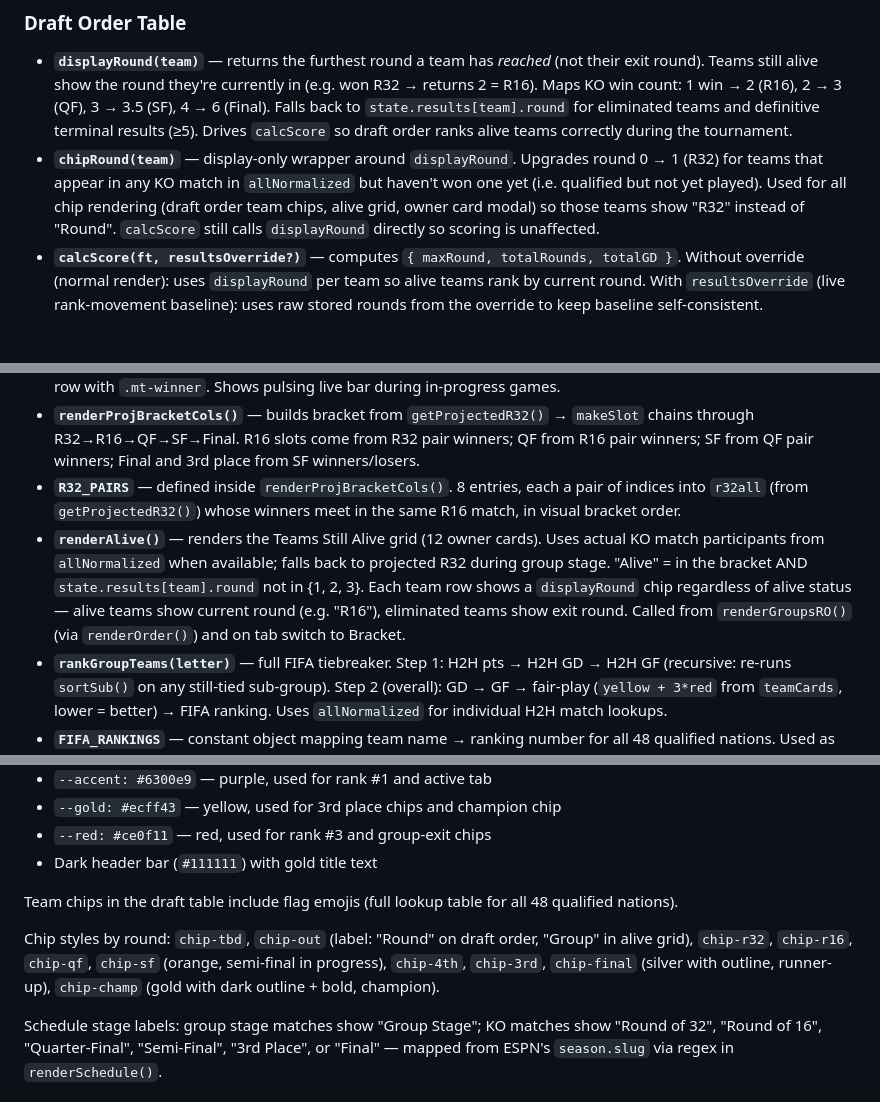
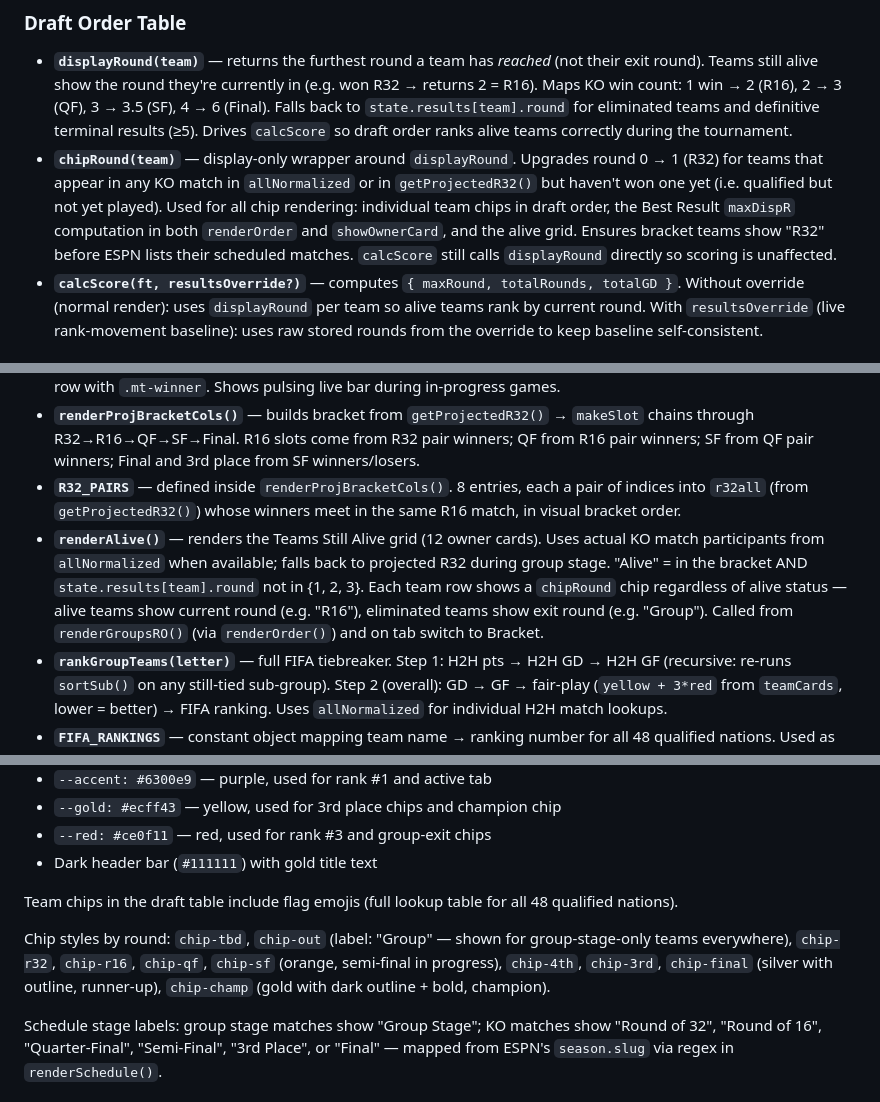
Before and after one commit to stephenzott/world-cup-draft, a Markdown page: CLAUDE.md, 3 parts joined by grey strips. Drawn GitHub-style.

Commit message:
Update CLAUDE.md: chipRound usage, renderAlive chip, chip-out label
Co-Authored-By: Claude Sonnet 4.6 <noreply@anthropic.com>

```diff
--- a/CLAUDE.md
+++ b/CLAUDE.md
@@ -91,7 +91,7 @@ Ties are not flagged visually on the public page; coin flip asterisks appear onl
 
 ### Draft Order Table
 - **`displayRound(team)`** — returns the furthest round a team has *reached* (not their exit round). Teams still alive show the round they're currently in (e.g. won R32 → returns 2 = R16). Maps KO win count: 1 win → 2 (R16), 2 → 3 (QF), 3 → 3.5 (SF), 4 → 6 (Final). Falls back to `state.results[team].round` for eliminated teams and definitive terminal results (≥5). Drives `calcScore` so draft order ranks alive teams correctly during the tournament.
-- **`chipRound(team)`** — display-only wrapper around `displayRound`. Upgrades round 0 → 1 (R32) for teams that appear in any KO match in `allNormalized` but haven't won one yet (i.e. qualified but not yet played). Used for all chip rendering (draft order team chips, alive grid, owner card modal) so those teams show "R32" instead of "Round". `calcScore` still calls `displayRound` directly so scoring is unaffected.
+- **`chipRound(team)`** — display-only wrapper around `displayRound`. Upgrades round 0 → 1 (R32) for teams that appear in any KO match in `allNormalized` or in `getProjectedR32()` but haven't won one yet (i.e. qualified but not yet played). Used for all chip rendering: individual team chips in draft order, the Best Result `maxDispR` computation in both `renderOrder` and `showOwnerCard`, and the alive grid. Ensures bracket teams show "R32" before ESPN lists their scheduled matches. `calcScore` still calls `displayRound` directly so scoring is unaffected.
 - **`calcScore(ft, resultsOverride?)`** — computes `{ maxRound, totalRounds, totalGD }`. Without override (normal render): uses `displayRound` per team so alive teams rank by current round. With `resultsOverride` (live rank-movement baseline): uses raw stored rounds from the override to keep baseline self-consistent.
 
 ### Bracket Tab
@@ -101,7 +101,7 @@ Ties are not flagged visually on the public page; coin flip asterisks appear onl
 - **`buildMatchCard(homeTeam, awayTeam)`** — renders a `.match-card` with flag, team name, fantasy owner. Shows scores only when `completed || state === 'in'` (avoids 0-0 display for scheduled matches). Highlights winner row with `.mt-winner`. Shows pulsing live bar during in-progress games.
 - **`renderProjBracketCols()`** — builds bracket from `getProjectedR32()` → `makeSlot` chains through R32→R16→QF→SF→Final. R16 slots come from R32 pair winners; QF from R16 pair winners; SF from QF pair winners; Final and 3rd place from SF winners/losers.
 - **`R32_PAIRS`** — defined inside `renderProjBracketCols()`. 8 entries, each a pair of indices into `r32all` (from `getProjectedR32()`) whose winners meet in the same R16 match, in visual bracket order.
-- **`renderAlive()`** — renders the Teams Still Alive grid (12 owner cards). Uses actual KO match participants from `allNormalized` when available; falls back to projected R32 during group stage. "Alive" = in the bracket AND `state.results[team].round` not in {1, 2, 3}. Each team row shows a `displayRound` chip regardless of alive status — alive teams show current round (e.g. "R16"), eliminated teams show exit round. Called from `renderGroupsRO()` (via `renderOrder()`) and on tab switch to Bracket.
+- **`renderAlive()`** — renders the Teams Still Alive grid (12 owner cards). Uses actual KO match participants from `allNormalized` when available; falls back to projected R32 during group stage. "Alive" = in the bracket AND `state.results[team].round` not in {1, 2, 3}. Each team row shows a `chipRound` chip regardless of alive status — alive teams show current round (e.g. "R16"), eliminated teams show exit round (e.g. "Group"). Called from `renderGroupsRO()` (via `renderOrder()`) and on tab switch to Bracket.
 - **`rankGroupTeams(letter)`** — full FIFA tiebreaker. Step 1: H2H pts → H2H GD → H2H GF (recursive: re-runs `sortSub()` on any still-tied sub-group). Step 2 (overall): GD → GF → fair-play (`yellow + 3*red` from `teamCards`, lower = better) → FIFA ranking. Uses `allNormalized` for individual H2H match lookups.
 - **`FIFA_RANKINGS`** — constant object mapping team name → ranking number for all 48 qualified nations. Used as final tiebreaker (lower rank number = better).
 - **`THIRD_COMBOS`** — 495-entry constant object. Key: sorted 8-char string of the group letters whose 3rd-place teams advanced (e.g. `'ABCDEFGH'`). Value: 8-char slot string in match order `[M74,M77,M79,M80,M81,M82,M85,M87]` (e.g. `'CFHEBAGD'`). Covers every valid combination of 8-from-12 groups.
@@ -155,7 +155,7 @@ Color palette (CSS custom properties):
 
 Team chips in the draft table include flag emojis (full lookup table for all 48 qualified nations).
 
-Chip styles by round: `chip-tbd`, `chip-out` (label: "Round" on draft order, "Group" in alive grid), `chip-r32`, `chip-r16`, `chip-qf`, `chip-sf` (orange, semi-final in progress), `chip-4th`, `chip-3rd`, `chip-final` (silver with outline, runner-up), `chip-champ` (gold with dark outline + bold, champion).
+Chip styles by round: `chip-tbd`, `chip-out` (label: "Group" — shown for group-stage-only teams everywhere), `chip-r32`, `chip-r16`, `chip-qf`, `chip-sf` (orange, semi-final in progress), `chip-4th`, `chip-3rd`, `chip-final` (silver with outline, runner-up), `chip-champ` (gold with dark outline + bold, champion).
 
 Schedule stage labels: group stage matches show "Group Stage"; KO matches show "Round of 32", "Round of 16", "Quarter-Final", "Semi-Final", "3rd Place", or "Final" — mapped from ESPN's `season.slug` via regex in `renderSchedule()`.
 
```
